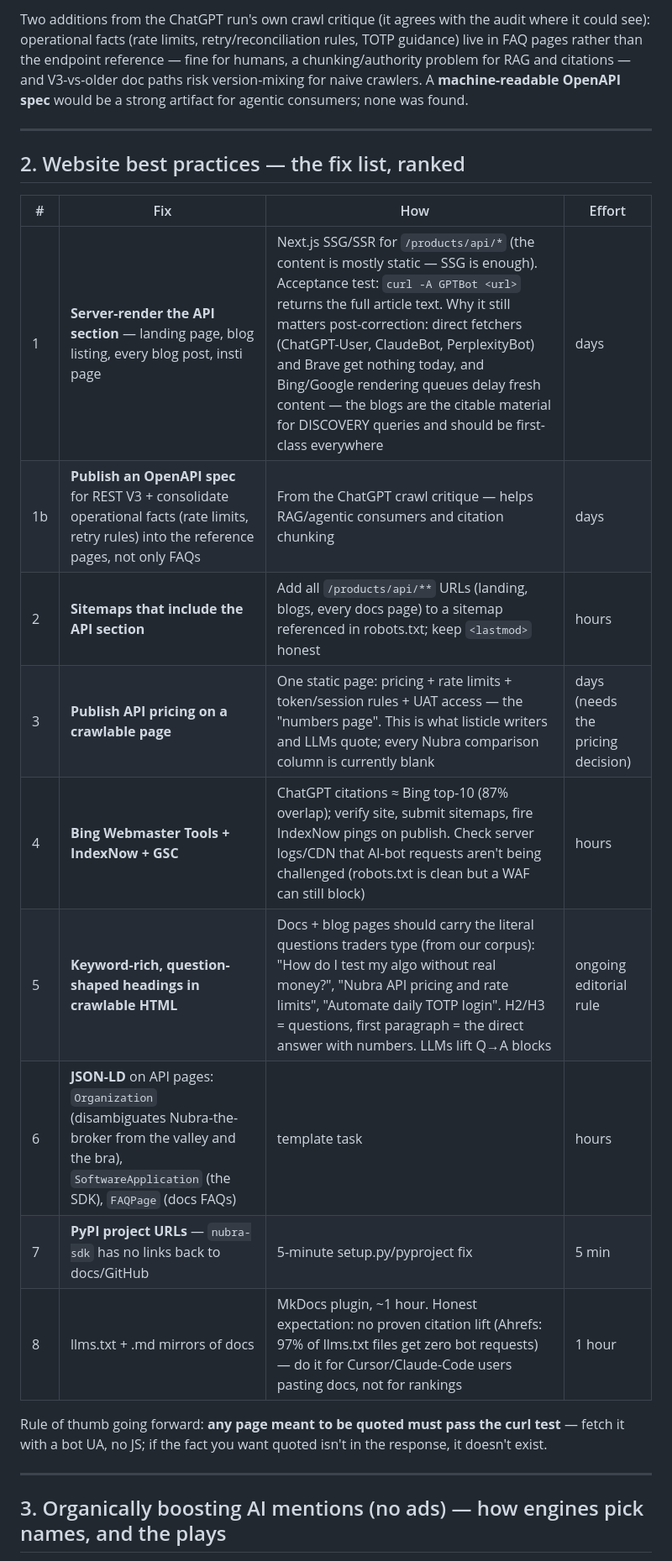
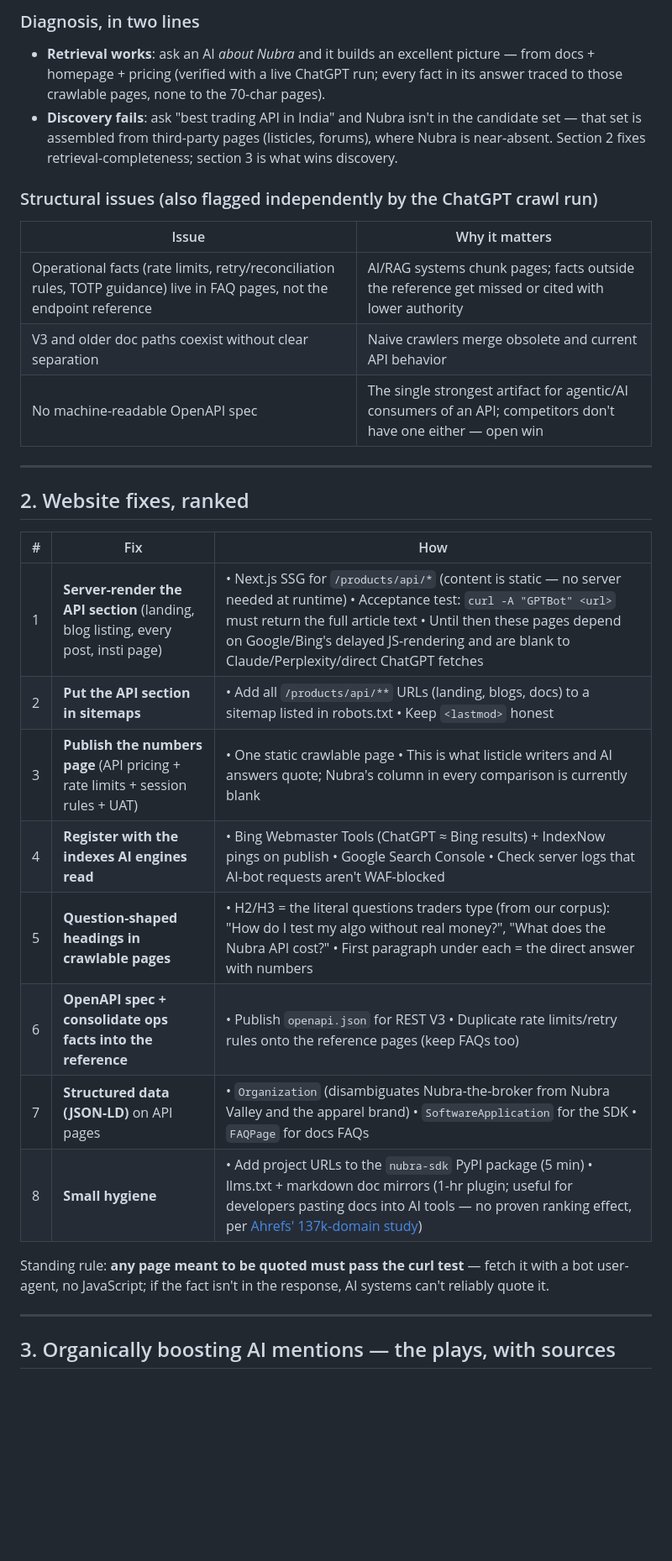
Before and after one commit to jatinarora97/nubra-beacon, a Markdown page: docs/nubra-organic-ai-visibility-2026-08-29.md, the part around one of its changes. Shown at 84% size. Rendered like a GitHub page; blank space fills up the shorter version.

```diff
--- a/docs/nubra-organic-ai-visibility-2026-08-29.md
+++ b/docs/nubra-organic-ai-visibility-2026-08-29.md
@@ -25,25 +31,35 @@ Reachability nuance (corrected 2026-08-30 after a live ChatGPT retrieval test):
 
-Two additions from the ChatGPT run's own crawl critique (it agrees with the audit where it could see): operational facts (rate limits, retry/reconciliation rules, TOTP guidance) live in FAQ pages rather than the endpoint reference — fine for humans, a chunking/authority problem for RAG and citations — and V3-vs-older doc paths risk version-mixing for naive crawlers. A **machine-readable OpenAPI spec** would be a strong artifact for agentic consumers; none was found.
+### Diagnosis, in two lines
+
+- **Retrieval works**: ask an AI *about Nubra* and it builds an excellent picture — from docs + homepage + pricing (verified with a live ChatGPT run; every fact in its answer traced to those crawlable pages, none to the 70-char pages).
+- **Discovery fails**: ask "best trading API in India" and Nubra isn't in the candidate set — that set is assembled from third-party pages (listicles, forums), where Nubra is near-absent. Section 2 fixes retrieval-completeness; section 3 is what wins discovery.
+
+### Structural issues (also flagged independently by the ChatGPT crawl run)
+
+| Issue | Why it matters |
+|---|---|
+| Operational facts (rate limits, retry/reconciliation rules, TOTP guidance) live in FAQ pages, not the endpoint reference | AI/RAG systems chunk pages; facts outside the reference get missed or cited with lower authority |
+| V3 and older doc paths coexist without clear separation | Naive crawlers merge obsolete and current API behavior |
+| No machine-readable OpenAPI spec | The single strongest artifact for agentic/AI consumers of an API; competitors don't have one either — open win |
 
 ---
 
-## 2. Website best practices — the fix list, ranked
+## 2. Website fixes, ranked
 
-| # | Fix | How | Effort |
-|---|---|---|---|
-| 1 | **Server-render the API section** — landing page, blog listing, every blog post, insti page | Next.js SSG/SSR for `/products/api/*` (the content is mostly static — SSG is enough). Acceptance test: `curl -A GPTBot <url>` returns the full article text. Why it still matters post-correction: direct fetchers (ChatGPT-User, ClaudeBot, PerplexityBot) and Brave get nothing today, and Bing/Google rendering queues delay fresh content — the blogs are the citable material for DISCOVERY queries and should be first-class everywhere | days |
-| 1b | **Publish an OpenAPI spec** for REST V3 + consolidate operational facts (rate limits, retry rules) into the reference pages, not only FAQs | From the ChatGPT crawl critique — helps RAG/agentic consumers and citation chunking | days |
-| 2 | **Sitemaps that include the API section** | Add all `/products/api/**` URLs (landing, blogs, every docs page) to a sitemap referenced in robots.txt; keep `<lastmod>` honest | hours |
-| 3 | **Publish API pricing on a crawlable page** | One static page: pricing + rate limits + token/session rules + UAT access — the "numbers page". This is what listicle writers and LLMs quote; every Nubra comparison column is currently blank | days (needs the pricing decision) |
-| 4 | **Bing Webmaster Tools + IndexNow + GSC** | ChatGPT citations ≈ Bing top-10 (87% overlap); verify site, submit sitemaps, fire IndexNow pings on publish. Check server logs/CDN that AI-bot requests aren't being challenged (robots.txt is clean but a WAF can still block) | hours |
-| 5 | **Keyword-rich, question-shaped headings in crawlable HTML** | Docs + blog pages should carry the literal questions traders type (from our corpus): "How do I test my algo without real money?", "Nubra API pricing and rate limits", "Automate daily TOTP login". H2/H3 = questions, first paragraph = the direct answer with numbers. LLMs lift Q→A blocks | ongoing editorial rule |
-| 6 | **JSON-LD** on API pages: `Organization` (disambiguates Nubra-the-broker from the valley and the bra), `SoftwareApplication` (the SDK), `FAQPage` (docs FAQs) | template task | hours |
-| 7 | **PyPI project URLs** — `nubra-sdk` has no links back to docs/GitHub | 5-minute setup.py/pyproject fix | 5 min |
-| 8 | llms.txt + .md mirrors of docs | MkDocs plugin, ~1 hour. Honest expectation: no proven citation lift (Ahrefs: 97% of llms.txt files get zero bot requests) — do it for Cursor/Claude-Code users pasting docs, not for rankings | 1 hour |
+| # | Fix | How |
+|---|---|---|
+| 1 | **Server-render the API section** (landing, blog listing, every post, insti page) | • Next.js SSG for `/products/api/*` (content is static — no server needed at runtime) • Acceptance test: `curl -A "GPTBot" <url>` must return the full article text • Until then these pages depend on Google/Bing's delayed JS-rendering and are blank to Claude/Perplexity/direct ChatGPT fetches |
+| 2 | **Put the API section in sitemaps** | • Add all `/products/api/**` URLs (landing, blogs, docs) to a sitemap listed in robots.txt • Keep `<lastmod>` honest |
+| 3 | **Publish the numbers page** (API pricing + rate limits + session rules + UAT) | • One static crawlable page • This is what listicle writers and AI answers quote; Nubra's column in every comparison is currently blank |
+| 4 | **Register with the indexes AI engines read** | • Bing Webmaster Tools (ChatGPT ≈ Bing results) + IndexNow pings on publish • Google Search Console • Check server logs that AI-bot requests aren't WAF-blocked |
+| 5 | **Question-shaped headings in crawlable pages** | • H2/H3 = the literal questions traders type (from our corpus): "How do I test my algo without real money?", "What does the Nubra API cost?" • First paragraph under each = the direct answer with numbers |
+| 6 | **OpenAPI spec + consolidate ops facts into the reference** | • Publish `openapi.json` for REST V3 • Duplicate rate limits/retry rules onto the reference pages (keep FAQs too) |
+| 7 | **Structured data (JSON-LD)** on API pages | • `Organization` (disambiguates Nubra-the-broker from Nubra Valley and the apparel brand) • `SoftwareApplication` for the SDK • `FAQPage` for docs FAQs |
+| 8 | **Small hygiene** | • Add project URLs to the `nubra-sdk` PyPI package (5 min) • llms.txt + markdown doc mirrors (1-hr plugin; useful for developers pasting docs into AI tools — no proven ranking effect, per [Ahrefs' 137k-domain study](https://ahrefs.com/blog/llmstxt-study/)) |
 
-Rule of thumb going forward: **any page meant to be quoted must pass the curl test** — fetch it with a bot UA, no JS; if the fact you want quoted isn't in the response, it doesn't exist.
+Standing rule: **any page meant to be quoted must pass the curl test** — fetch it with a bot user-agent, no JavaScript; if the fact isn't in the response, AI systems can't reliably quote it.
 
 ---
 
-## 3. Organically boosting AI mentions (no ads) — how engines pick names, and the plays
+## 3. Organically boosting AI mentions — the plays, with sources
 
```
Also changed, not shown: other parts of docs/nubra-organic-ai-visibility-2026-08-29.md (+52 -39 lines).
